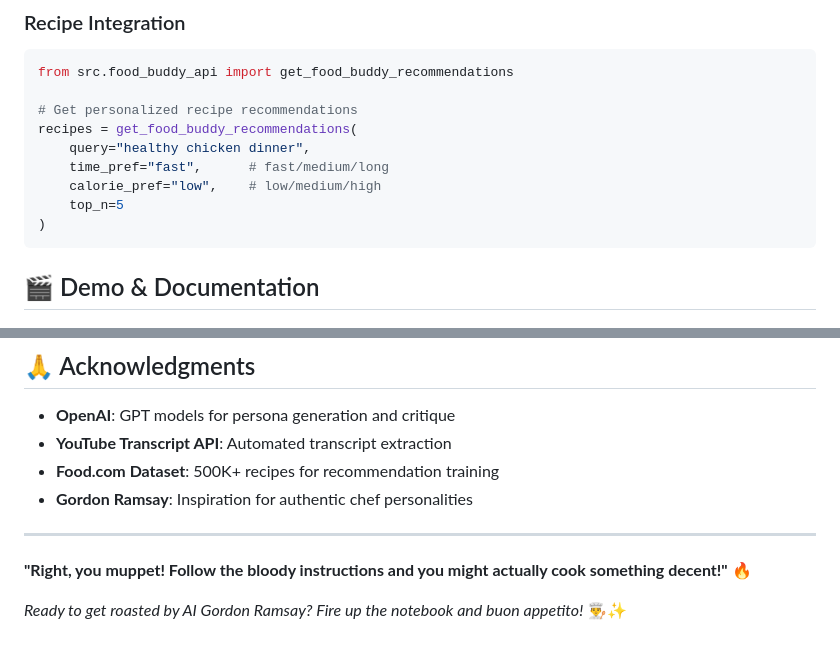
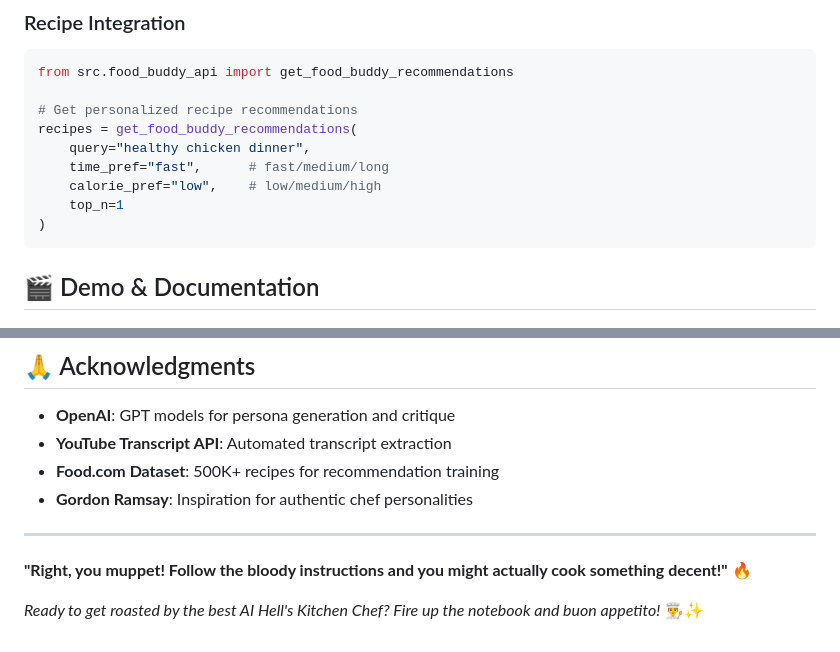
Before and after one commit to p-gvntt/llm-hells-kitchen, a Markdown page: README.md, 2 parts joined by grey strips. Drawn GitHub-style.

````diff
--- a/README.md
+++ b/README.md
@@ -205,7 +205,7 @@ recipes = get_food_buddy_recommendations(
     query="healthy chicken dinner",
     time_pref="fast",      # fast/medium/long
     calorie_pref="low",    # low/medium/high
-    top_n=5
+    top_n=1
 )
 ```
 
@@ -341,4 +341,4 @@ This project is licensed under the MIT License - see the [LICENSE](LICENSE) file
 
 **"Right, you muppet! Follow the bloody instructions and you might actually cook something decent!"** 🔥
 
-*Ready to get roasted by AI Gordon Ramsay? Fire up the notebook and buon appetito!* 👨‍🍳✨
+*Ready to get roasted by the best AI Hell's Kitchen Chef? Fire up the notebook and buon appetito!* 👨‍🍳✨
````
Also changed, not shown: other parts of README.md (+9 -9 lines).
